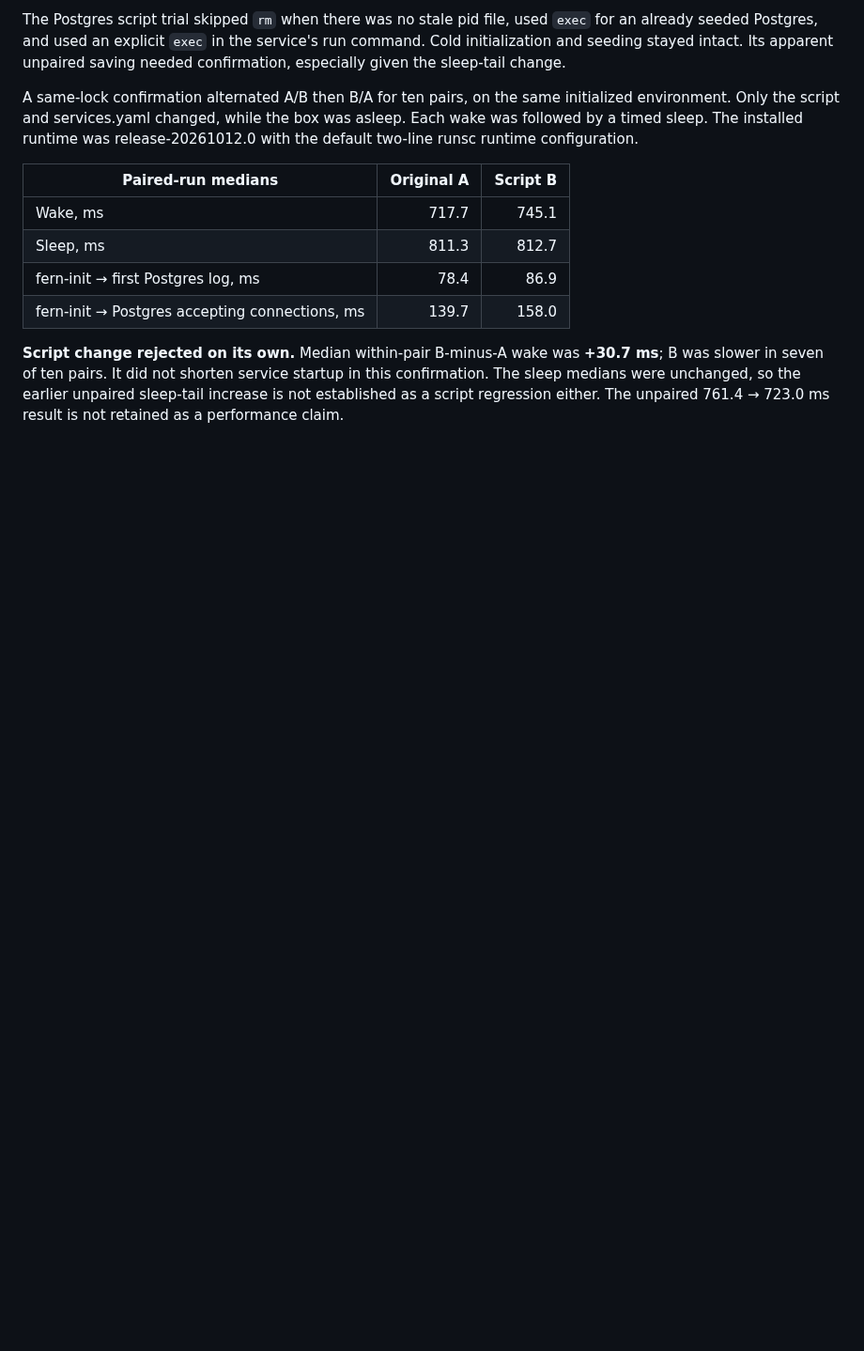
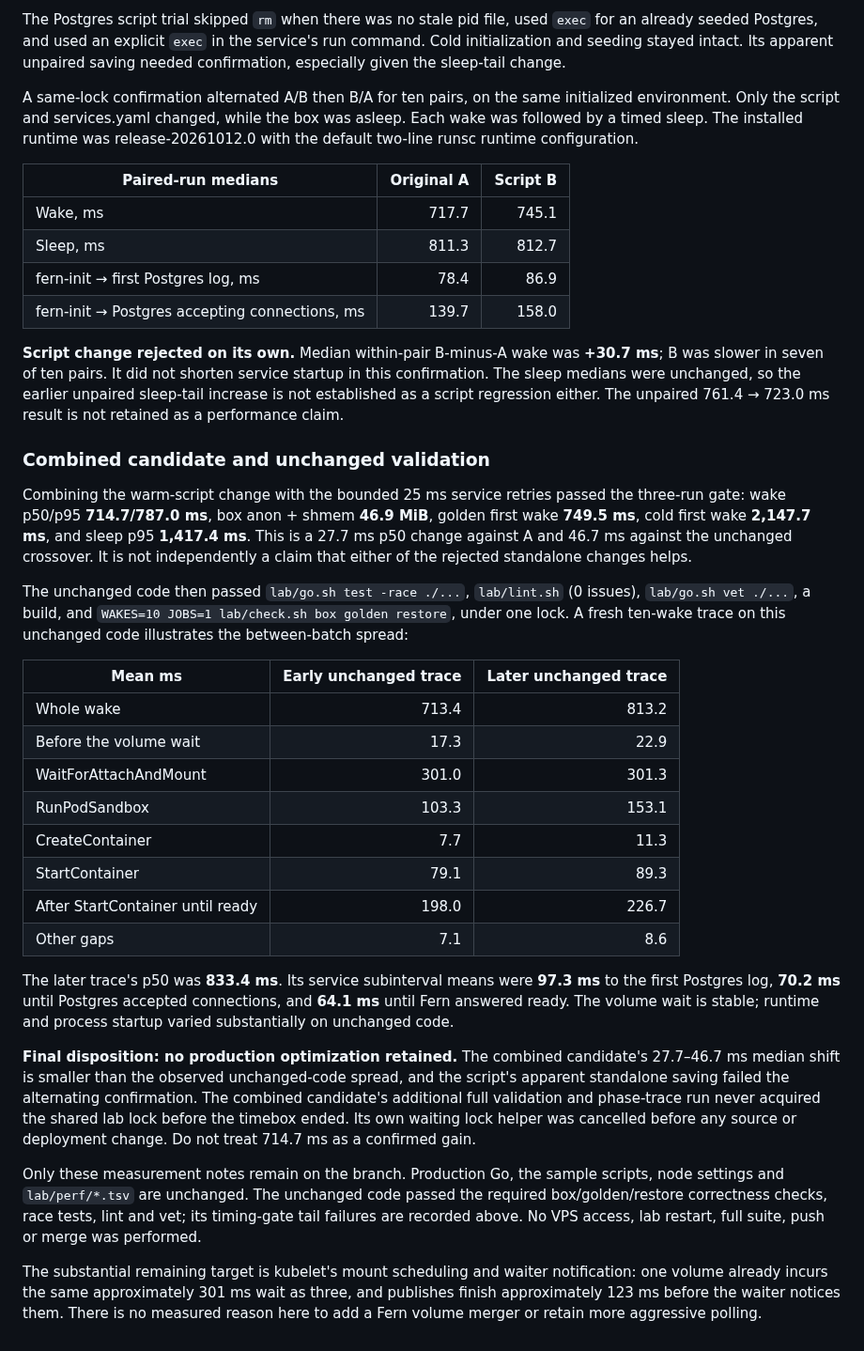
Before and after one commit to nebler/fern, a Markdown page: lab/RESULTS.md, the part around the change. Shown at 94% size. GitHub-like rendering; blank space fills up the shorter version.

Commit message:
lab: close WAKE study, 742 to 715 ms candidate remains unconfirmed
Record the combined three-run gate and the later unchanged 813 ms mean trace. Its 28-47 ms median shift is within the unchanged spread; the script failed alternating confirmation. Cancel the unstarted optional validation at the timebox. Keep measurement notes only. Race tests, lint, vet and box/golden/restore pass on unchanged code; no baseline or production changes.

```diff
--- a/lab/RESULTS.md
+++ b/lab/RESULTS.md
@@ -745,3 +745,53 @@ service startup in this confirmation. The sleep medians were unchanged,
 so the earlier unpaired sleep-tail increase is not established as a script
 regression either. The unpaired 761.4 → 723.0 ms result is not retained as
 a performance claim.
+
+### Combined candidate and unchanged validation
+
+Combining the warm-script change with the bounded 25 ms service retries
+passed the three-run gate: wake p50/p95 **714.7/787.0 ms**, box anon + shmem
+**46.9 MiB**, golden first wake **749.5 ms**, cold first wake **2,147.7 ms**,
+and sleep p95 **1,417.4 ms**. This is a 27.7 ms p50 change against A and
+46.7 ms against the unchanged crossover. It is not independently a claim
+that either of the rejected standalone changes helps.
+
+The unchanged code then passed `lab/go.sh test -race ./...`, `lab/lint.sh`
+(0 issues), `lab/go.sh vet ./...`, a build, and
+`WAKES=10 JOBS=1 lab/check.sh box golden restore`, under one lock. A fresh
+ten-wake trace on this unchanged code illustrates the between-batch spread:
+
+| Mean ms | Early unchanged trace | Later unchanged trace |
+|---|---:|---:|
+| Whole wake | 713.4 | 813.2 |
+| Before the volume wait | 17.3 | 22.9 |
+| WaitForAttachAndMount | 301.0 | 301.3 |
+| RunPodSandbox | 103.3 | 153.1 |
+| CreateContainer | 7.7 | 11.3 |
+| StartContainer | 79.1 | 89.3 |
+| After StartContainer until ready | 198.0 | 226.7 |
+| Other gaps | 7.1 | 8.6 |
+
+The later trace's p50 was **833.4 ms**. Its service subinterval means were
+**97.3 ms** to the first Postgres log, **70.2 ms** until Postgres accepted
+connections, and **64.1 ms** until Fern answered ready. The volume wait is
+stable; runtime and process startup varied substantially on unchanged code.
+
+**Final disposition: no production optimization retained.** The combined
+candidate's 27.7–46.7 ms median shift is smaller than the observed
+unchanged-code spread, and the script's apparent standalone saving failed
+the alternating confirmation. The combined candidate's additional full
+validation and phase-trace run never acquired the shared lab lock before
+the timebox ended. Its own waiting lock helper was cancelled before any
+source or deployment change. Do not treat 714.7 ms as a confirmed gain.
+
+Only these measurement notes remain on the branch. Production Go, the
+sample scripts, node settings and `lab/perf/*.tsv` are unchanged. The
+unchanged code passed the required box/golden/restore correctness checks,
+race tests, lint and vet; its timing-gate tail failures are recorded above.
+No VPS access, lab restart, full suite, push or merge was performed.
+
+The substantial remaining target is kubelet's mount scheduling and waiter
+notification: one volume already incurs the same approximately 301 ms
+wait as three, and publishes finish approximately 123 ms before the waiter
+notices them. There is no measured reason here to add a Fern volume merger
+or retain more aggressive polling.
```
